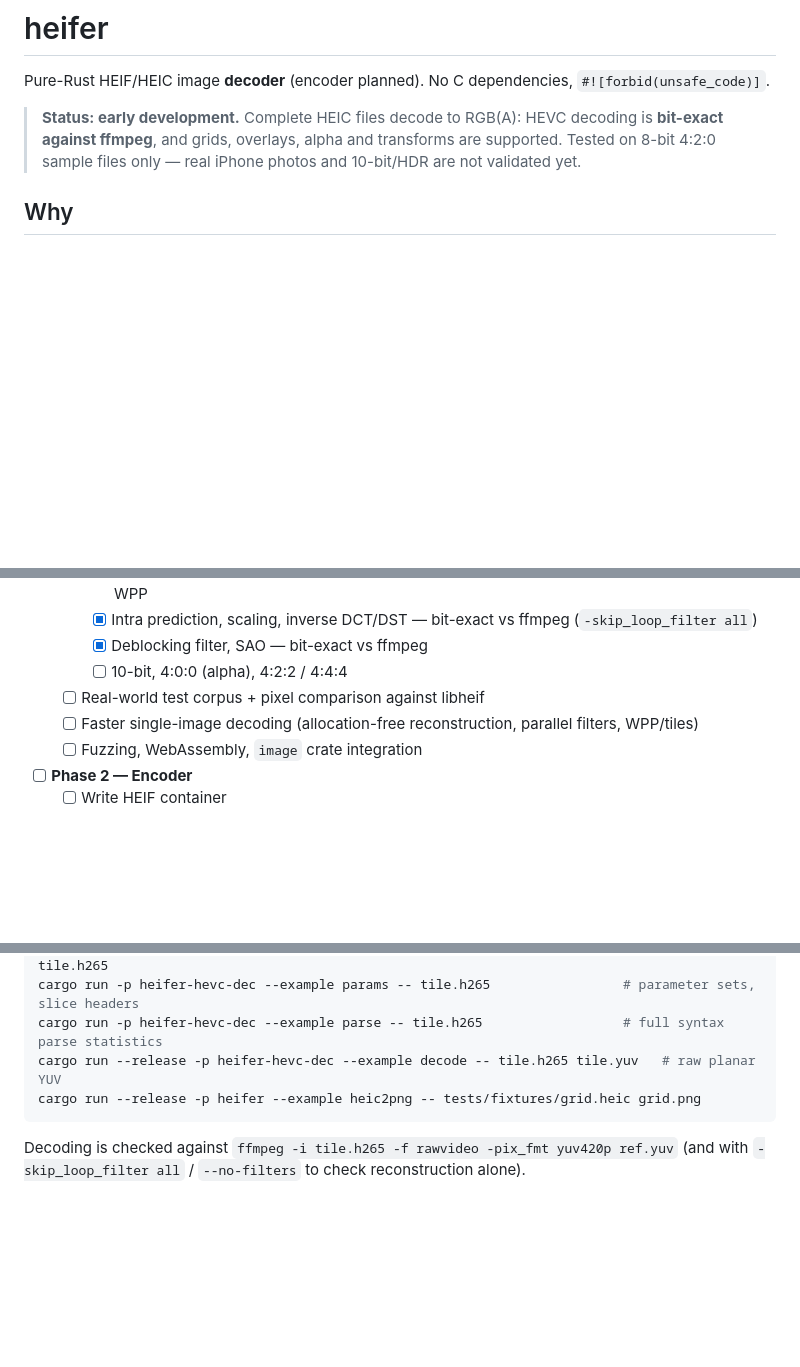
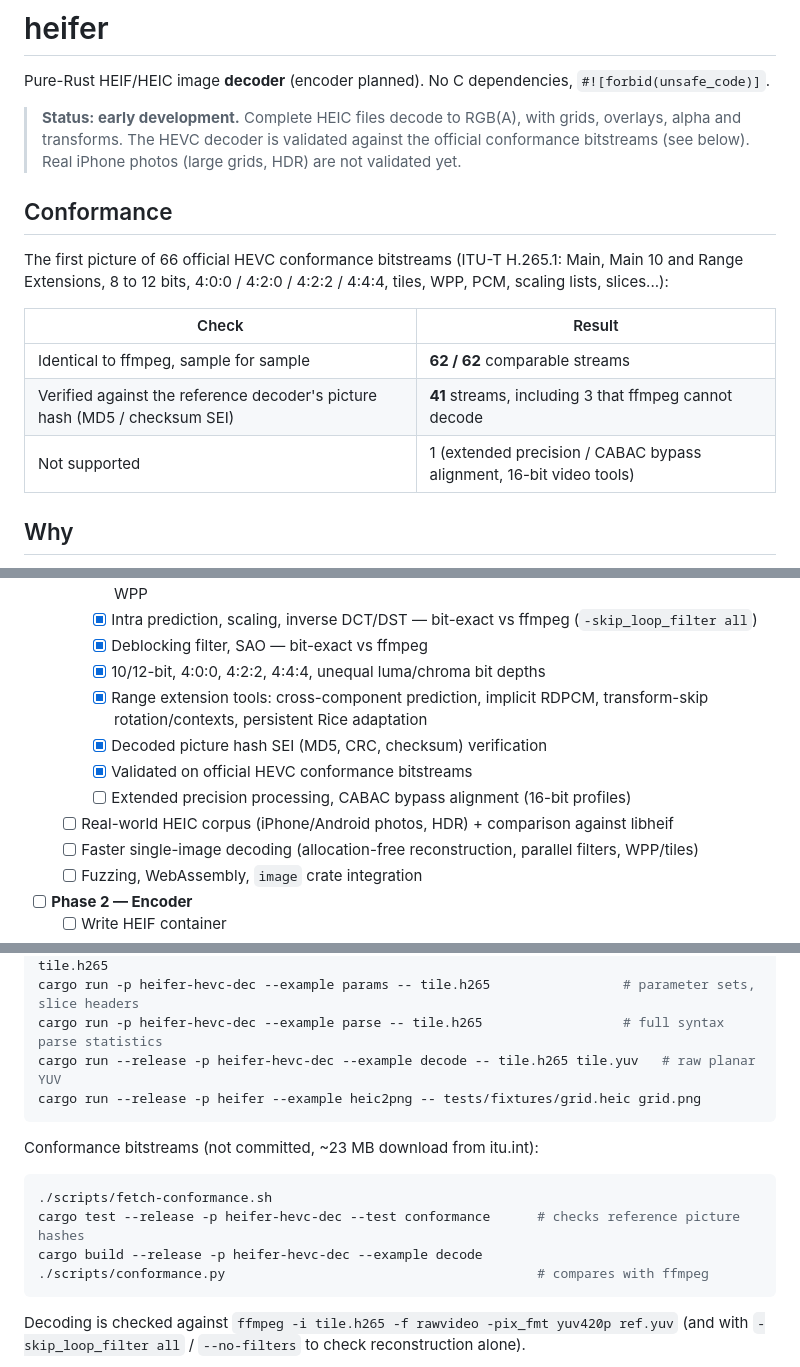
Before and after one commit to HarpeLm/Heifer, a Markdown page: README.md, 3 parts joined by grey strips. GitHub-like rendering; blank space fills up the shorter version.

Commit message:
README: conformance results and updated roadmap

````diff
--- a/README.md
+++ b/README.md
@@ -2,9 +2,20 @@
 
 Pure-Rust HEIF/HEIC image **decoder** (encoder planned). No C dependencies, `#![forbid(unsafe_code)]`.
 
-> **Status: early development.** Complete HEIC files decode to RGB(A): HEVC decoding is **bit-exact
-> against ffmpeg**, and grids, overlays, alpha and transforms are supported. Tested on 8-bit 4:2:0 sample
-> files only — real iPhone photos and 10-bit/HDR are not validated yet.
+> **Status: early development.** Complete HEIC files decode to RGB(A), with grids, overlays, alpha and
+> transforms. The HEVC decoder is validated against the official conformance bitstreams (see below).
+> Real iPhone photos (large grids, HDR) are not validated yet.
+
+## Conformance
+
+The first picture of 66 official HEVC conformance bitstreams (ITU-T H.265.1: Main, Main 10 and Range
+Extensions, 8 to 12 bits, 4:0:0 / 4:2:0 / 4:2:2 / 4:4:4, tiles, WPP, PCM, scaling lists, slices...):
+
+| Check | Result |
+|---|---|
+| Identical to ffmpeg, sample for sample | **62 / 62** comparable streams |
+| Verified against the reference decoder's picture hash (MD5 / checksum SEI) | **41** streams, including 3 that ffmpeg cannot decode |
+| Not supported | 1 (extended precision / CABAC bypass alignment, 16-bit video tools) |
 
 ## Why
 
@@ -77,8 +88,12 @@ let (y, cb, cr) = (&frame.planes[0], &frame.planes[1], &frame.planes[2]);   // u
     - [x] Coding tree syntax: SAO, quadtree, intra modes, transform tree, residuals, QP, PCM, tiles, WPP
     - [x] Intra prediction, scaling, inverse DCT/DST — bit-exact vs ffmpeg (`-skip_loop_filter all`)
     - [x] Deblocking filter, SAO — bit-exact vs ffmpeg
-    - [ ] 10-bit, 4:0:0 (alpha), 4:2:2 / 4:4:4
-  - [ ] Real-world test corpus + pixel comparison against libheif
+    - [x] 10/12-bit, 4:0:0, 4:2:2, 4:4:4, unequal luma/chroma bit depths
+    - [x] Range extension tools: cross-component prediction, implicit RDPCM, transform-skip rotation/contexts, persistent Rice adaptation
+    - [x] Decoded picture hash SEI (MD5, CRC, checksum) verification
+    - [x] Validated on official HEVC conformance bitstreams
+    - [ ] Extended precision processing, CABAC bypass alignment (16-bit profiles)
+  - [ ] Real-world HEIC corpus (iPhone/Android photos, HDR) + comparison against libheif
   - [ ] Faster single-image decoding (allocation-free reconstruction, parallel filters, WPP/tiles)
   - [ ] Fuzzing, WebAssembly, `image` crate integration
 - [ ] **Phase 2 — Encoder**
@@ -103,6 +118,15 @@ cargo run --release -p heifer-hevc-dec --example decode -- tile.h265 tile.yuv
 cargo run --release -p heifer --example heic2png -- tests/fixtures/grid.heic grid.png
 ```
 
+Conformance bitstreams (not committed, ~23 MB download from itu.int):
+
+```sh
+./scripts/fetch-conformance.sh
+cargo test --release -p heifer-hevc-dec --test conformance      # checks reference picture hashes
+cargo build --release -p heifer-hevc-dec --example decode
+./scripts/conformance.py                                        # compares with ffmpeg
+```
+
 Decoding is checked against `ffmpeg -i tile.h265 -f rawvideo -pix_fmt yuv420p ref.yuv`
 (and with `-skip_loop_filter all` / `--no-filters` to check reconstruction alone).
 
````
Also changed, not shown: other parts of README.md (+1 -1 lines).
